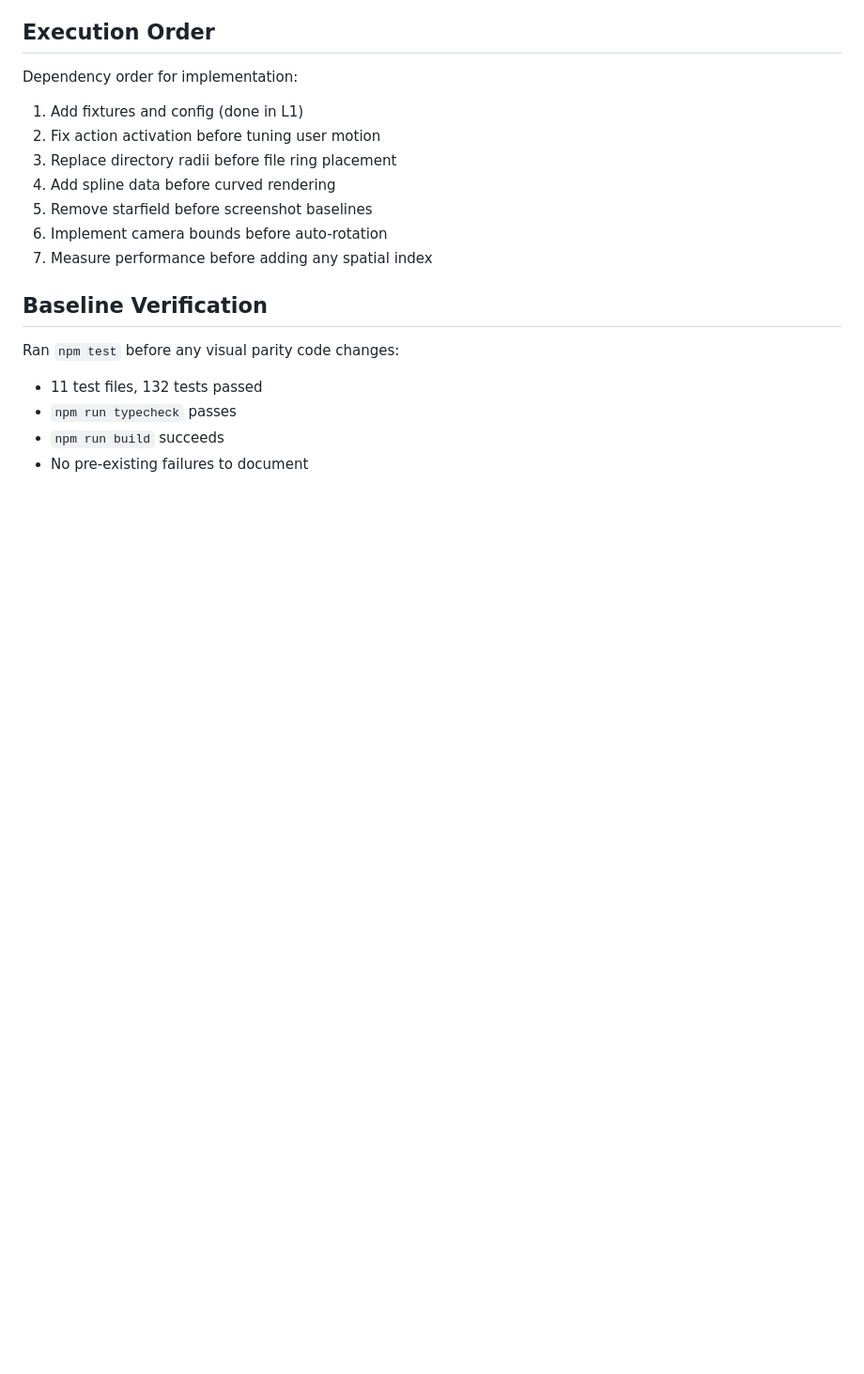
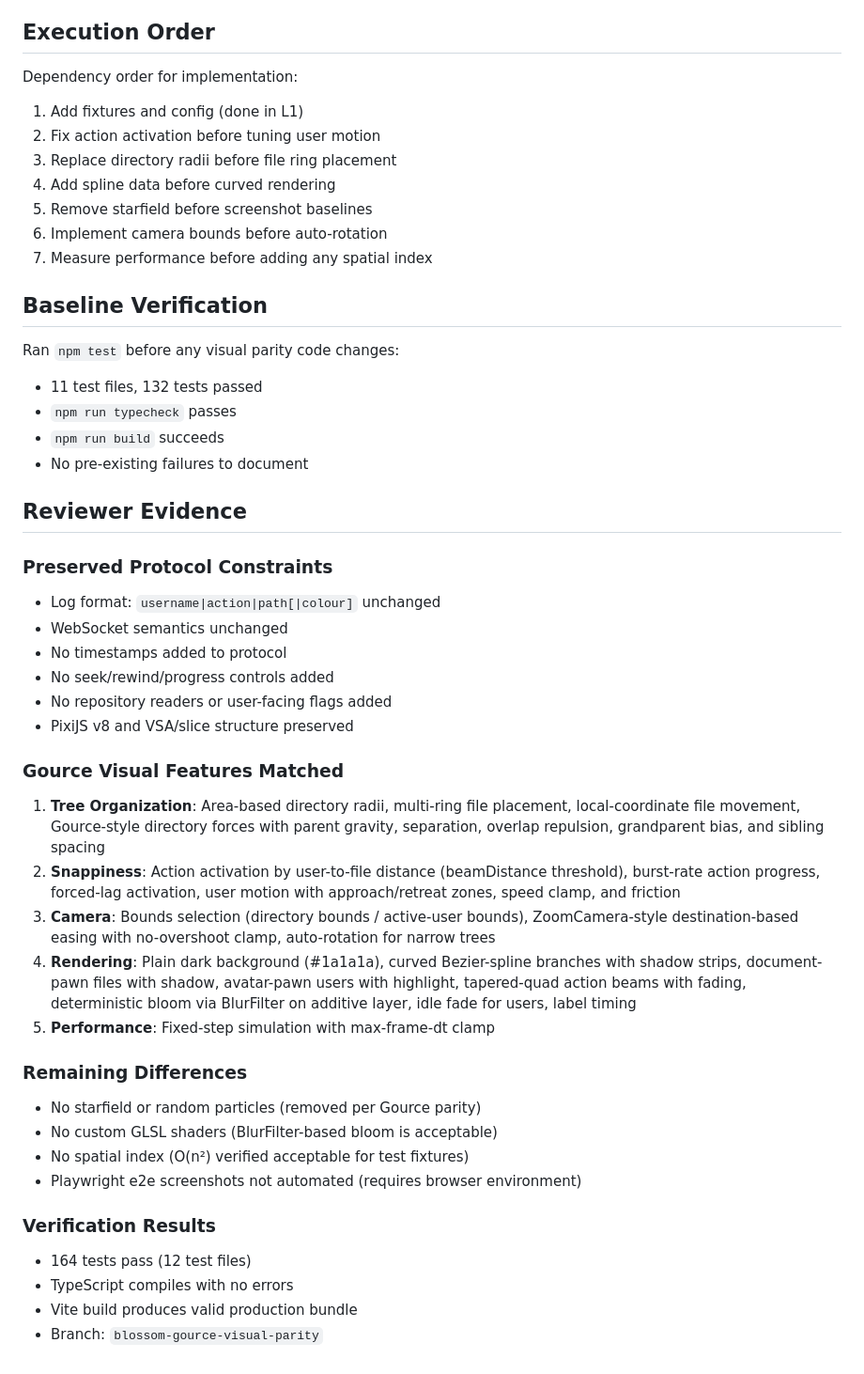
Before and after one commit to dyne/blossom, a Markdown page: docs/gource-visual-parity.md, the part around the change. Shown at 94% size. Rendered like a GitHub page; blank space fills up the shorter version.

Commit message:
docs: add reviewer evidence summary and verification results

```diff
--- a/docs/gource-visual-parity.md
+++ b/docs/gource-visual-parity.md
@@ -62,3 +62,32 @@ Ran `npm test` before any visual parity code changes:
 - `npm run typecheck` passes
 - `npm run build` succeeds
 - No pre-existing failures to document
+
+## Reviewer Evidence
+
+### Preserved Protocol Constraints
+- Log format: `username|action|path[|colour]` unchanged
+- WebSocket semantics unchanged
+- No timestamps added to protocol
+- No seek/rewind/progress controls added
+- No repository readers or user-facing flags added
+- PixiJS v8 and VSA/slice structure preserved
+
+### Gource Visual Features Matched
+1. **Tree Organization**: Area-based directory radii, multi-ring file placement, local-coordinate file movement, Gource-style directory forces with parent gravity, separation, overlap repulsion, grandparent bias, and sibling spacing
+2. **Snappiness**: Action activation by user-to-file distance (beamDistance threshold), burst-rate action progress, forced-lag activation, user motion with approach/retreat zones, speed clamp, and friction
+3. **Camera**: Bounds selection (directory bounds / active-user bounds), ZoomCamera-style destination-based easing with no-overshoot clamp, auto-rotation for narrow trees
+4. **Rendering**: Plain dark background (#1a1a1a), curved Bezier-spline branches with shadow strips, document-pawn files with shadow, avatar-pawn users with highlight, tapered-quad action beams with fading, deterministic bloom via BlurFilter on additive layer, idle fade for users, label timing
+5. **Performance**: Fixed-step simulation with max-frame-dt clamp
+
+### Remaining Differences
+- No starfield or random particles (removed per Gource parity)
+- No custom GLSL shaders (BlurFilter-based bloom is acceptable)
+- No spatial index (O(n²) verified acceptable for test fixtures)
+- Playwright e2e screenshots not automated (requires browser environment)
+
+### Verification Results
+- 164 tests pass (12 test files)
+- TypeScript compiles with no errors
+- Vite build produces valid production bundle
+- Branch: `blossom-gource-visual-parity`
```
